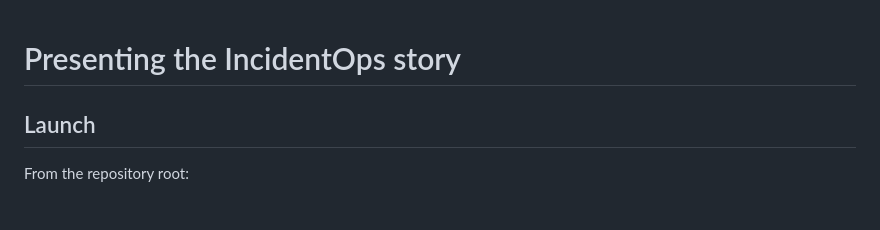
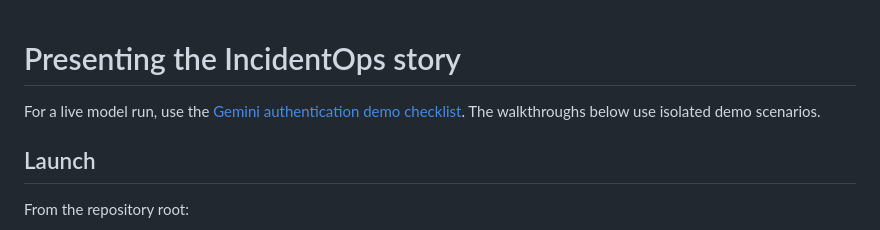
Before and after one commit to FaroukAzhari/IncidentOps, a Markdown page: docs/demo-story.md, the part around the change. Rendered like a GitHub page.

Commit message:
docs: add live Gemini demo rehearsal checklist

```diff
--- a/docs/demo-story.md
+++ b/docs/demo-story.md
@@ -1,4 +1,7 @@
 # Presenting the IncidentOps story
+
+For a live model run, use the [Gemini authentication demo checklist](demo-checklist.md).
+The walkthroughs below use isolated demo scenarios.
 
 ## Launch
 
```
Also changed, not shown: docs/demo-checklist.md (added, +53 -0 lines).
